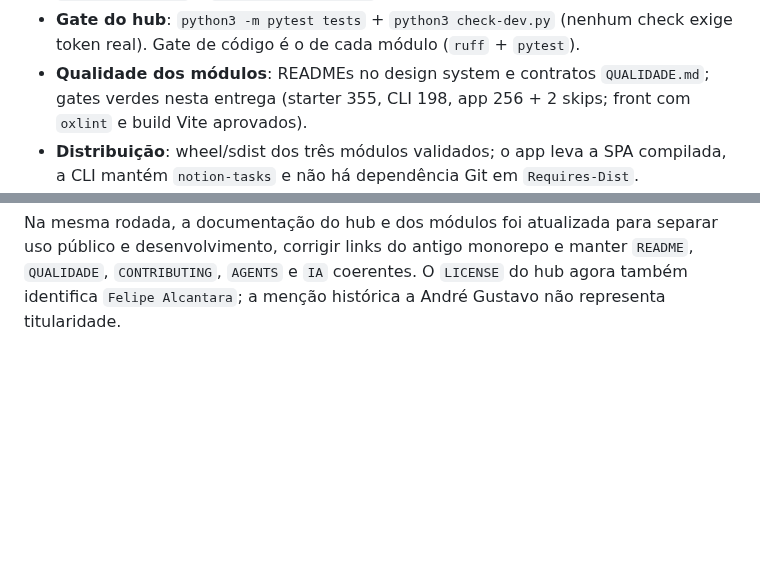
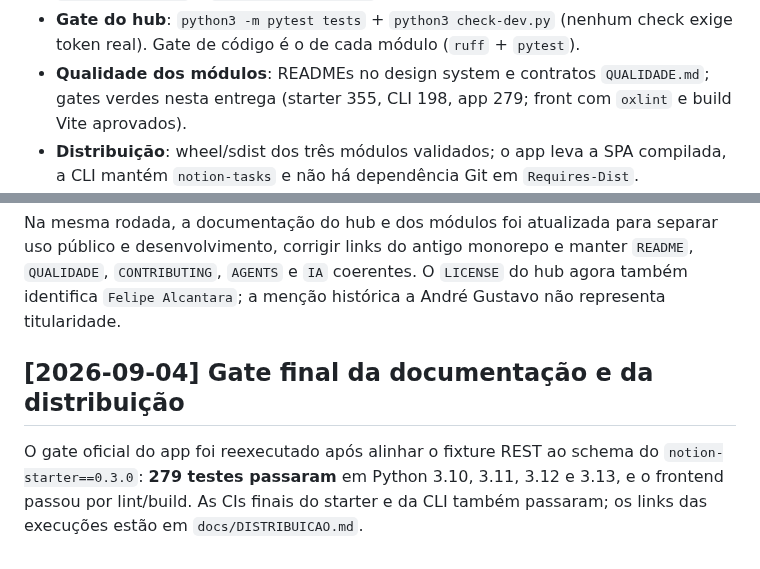
Before and after one commit to Felipe-Alcantara/Automa-es-do-Notion, a Markdown page: IA.md, 2 parts joined by grey strips. Rendered like a GitHub page; blank space fills up the shorter version.

Commit message:
docs: registrar gate final da distribuicao

```diff
--- a/IA.md
+++ b/IA.md
@@ -33,7 +33,7 @@
 - **Gate do hub**: `python3 -m pytest tests` + `python3 check-dev.py` (nenhum
   check exige token real). Gate de código é o de cada módulo (`ruff` + `pytest`).
 - **Qualidade dos módulos**: READMEs no design system e contratos `QUALIDADE.md`;
-  gates verdes nesta entrega (starter 355, CLI 198, app 256 + 2 skips; front com
+  gates verdes nesta entrega (starter 355, CLI 198, app 279; front com
   `oxlint` e build Vite aprovados).
 - **Distribuição**: wheel/sdist dos três módulos validados; o app leva a SPA
   compilada, a CLI mantém `notion-tasks` e não há dependência Git em
@@ -857,3 +857,10 @@ uso público e desenvolvimento, corrigir links do antigo monorepo e manter
 `README`, `QUALIDADE`, `CONTRIBUTING`, `AGENTS` e `IA` coerentes. O `LICENSE` do
 hub agora também identifica `Felipe Alcantara`; a menção histórica a André
 Gustavo não representa titularidade.
+
+## [2026-09-04] Gate final da documentação e da distribuição
+
+O gate oficial do app foi reexecutado após alinhar o fixture REST ao schema do
+`notion-starter==0.3.0`: **279 testes passaram** em Python 3.10, 3.11, 3.12 e
+3.13, e o frontend passou por lint/build. As CIs finais do starter e da CLI
+também passaram; os links das execuções estão em `docs/DISTRIBUICAO.md`.
```
Also changed, not shown: docs/PLANO.md (+3 -3 lines).
